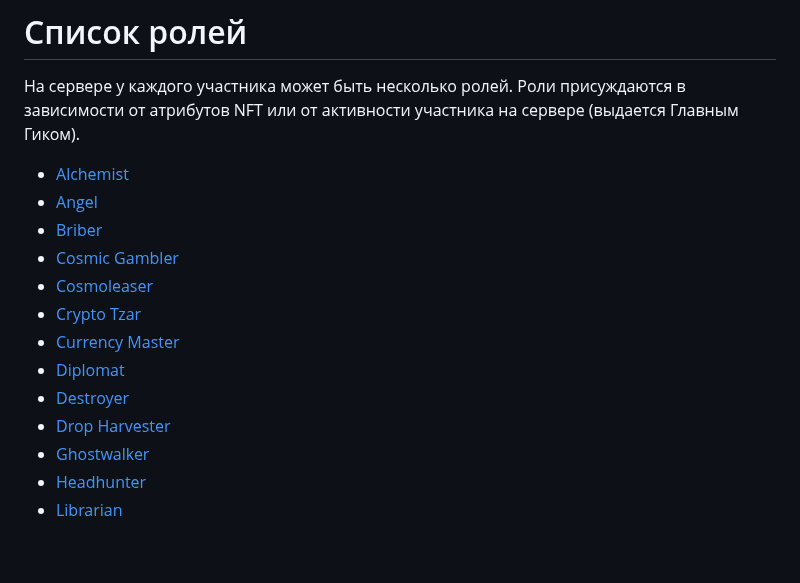
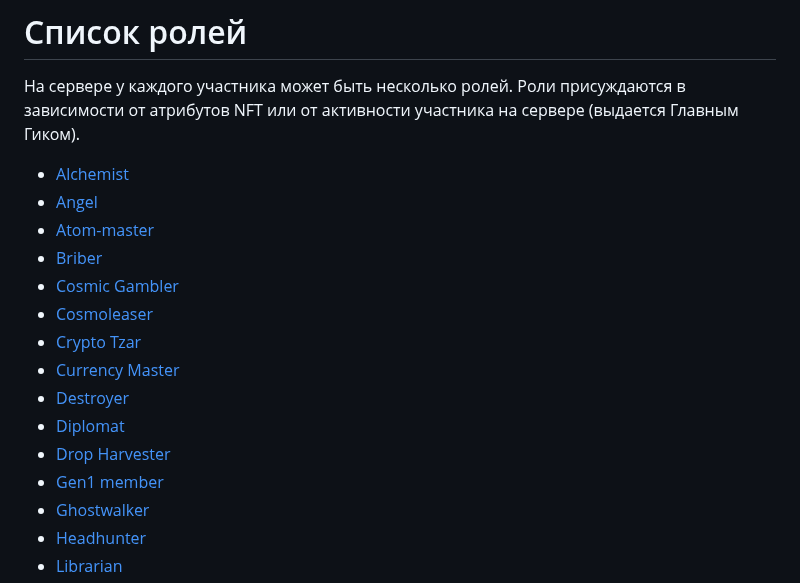
Before and after one commit to blajack/DeFi-Geek-NFT, a Markdown page: README.md, the part around one of its changes. GitHub-like rendering; blank space fills up the shorter version.

```diff
--- a/README.md
+++ b/README.md
@@ -126,14 +126,16 @@
 
 - [Alchemist](#alchemist)
 - [Angel](#angel)
+- [Atom-master](#atom-master])
 - [Briber](#briber)
 - [Cosmic Gambler](#cosmic-gambler)
 - [Cosmoleaser](#cosmoleaser)
 - [Crypto Tzar](#crypto-tzar)
 - [Currency Master](#currency-master)
+- [Destroyer](#destroyer)
 - [Diplomat](#diplomat)
-- [Destroyer](#destroyer)
 - [Drop Harvester](#drop-harvester)
+- [Gen1 member](#gen1-member)
 - [Ghostwalker](#ghostwalker)
 - [Headhunter](#headhunter)
 - [Librarian](#librarian)
```
Also changed, not shown: other parts of README.md (+1 -0 lines).
